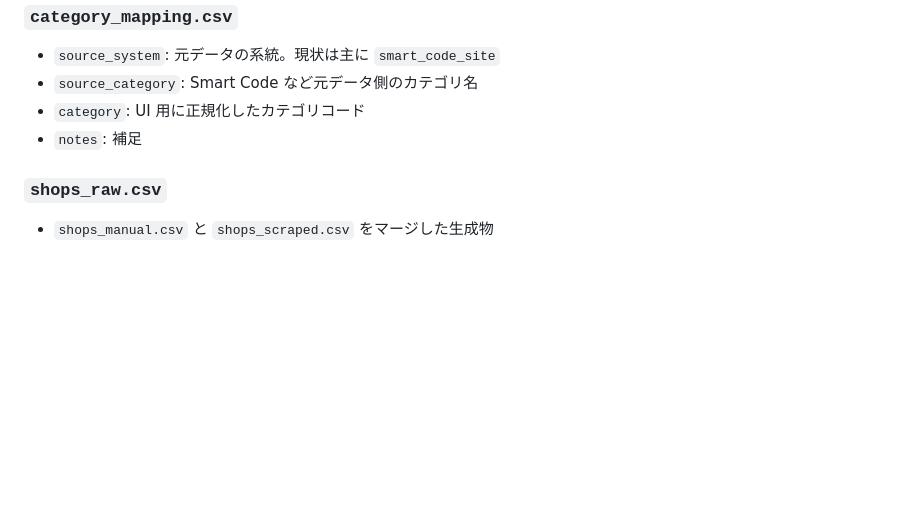
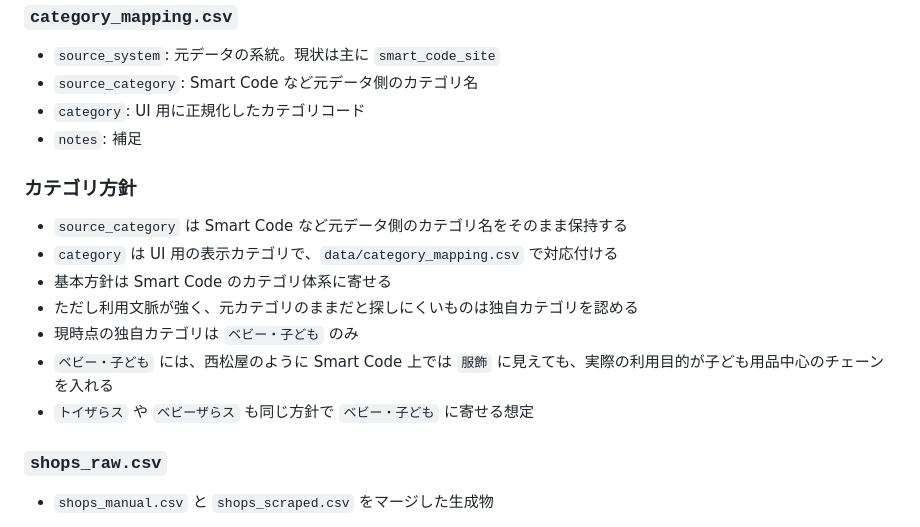
Before and after one commit to YutoMinami/wesmo_map, a Markdown page: README.md, the part around the change. GitHub-like rendering; blank space fills up the shorter version.

Commit message:
Document category policy

```diff
--- a/README.md
+++ b/README.md
@@ -230,6 +230,16 @@ python scripts/geocode_shops.py --provider nominatim
 - `category`: UI 用に正規化したカテゴリコード
 - `notes`: 補足
 
+### カテゴリ方針
+
+- `source_category` は Smart Code など元データ側のカテゴリ名をそのまま保持する
+- `category` は UI 用の表示カテゴリで、`data/category_mapping.csv` で対応付ける
+- 基本方針は Smart Code のカテゴリ体系に寄せる
+- ただし利用文脈が強く、元カテゴリのままだと探しにくいものは独自カテゴリを認める
+- 現時点の独自カテゴリは `ベビー・子ども` のみ
+- `ベビー・子ども` には、西松屋のように Smart Code 上では `服飾` に見えても、実際の利用目的が子ども用品中心のチェーンを入れる
+- `トイザらス` や `ベビーザらス` も同じ方針で `ベビー・子ども` に寄せる想定
+
 ### `shops_raw.csv`
 
 - `shops_manual.csv` と `shops_scraped.csv` をマージした生成物
```
